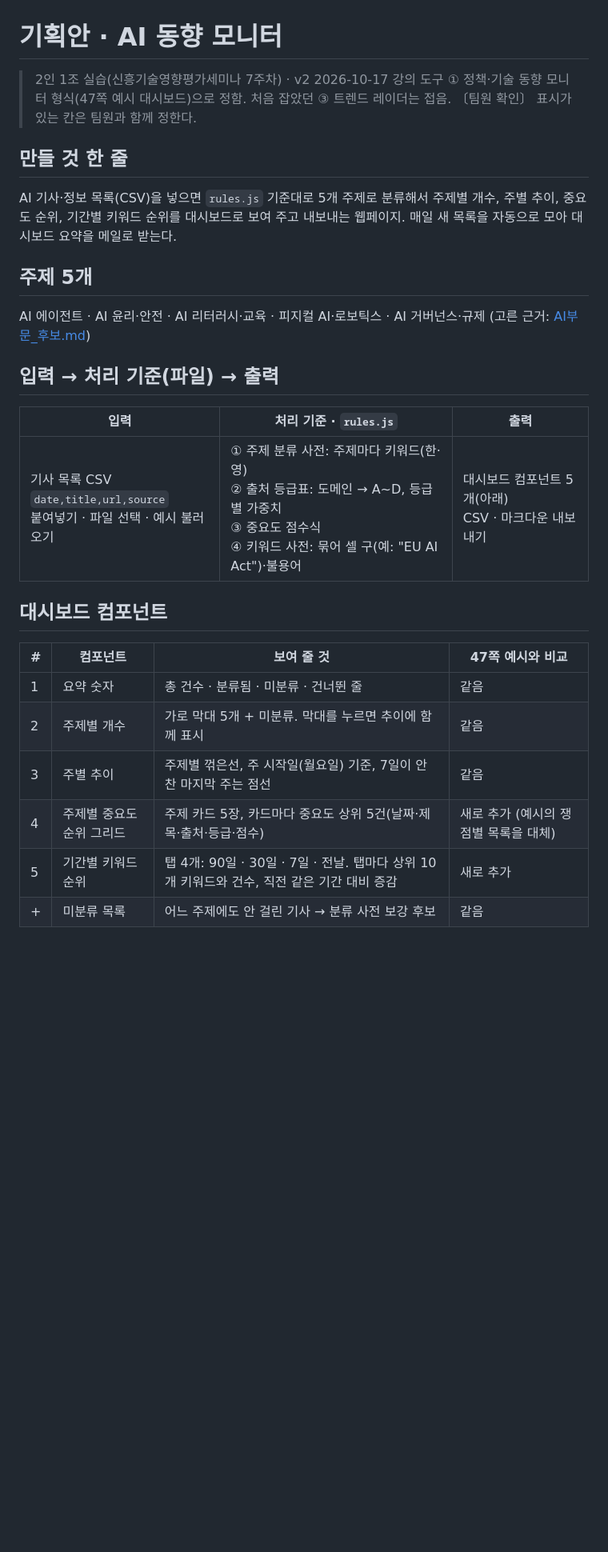
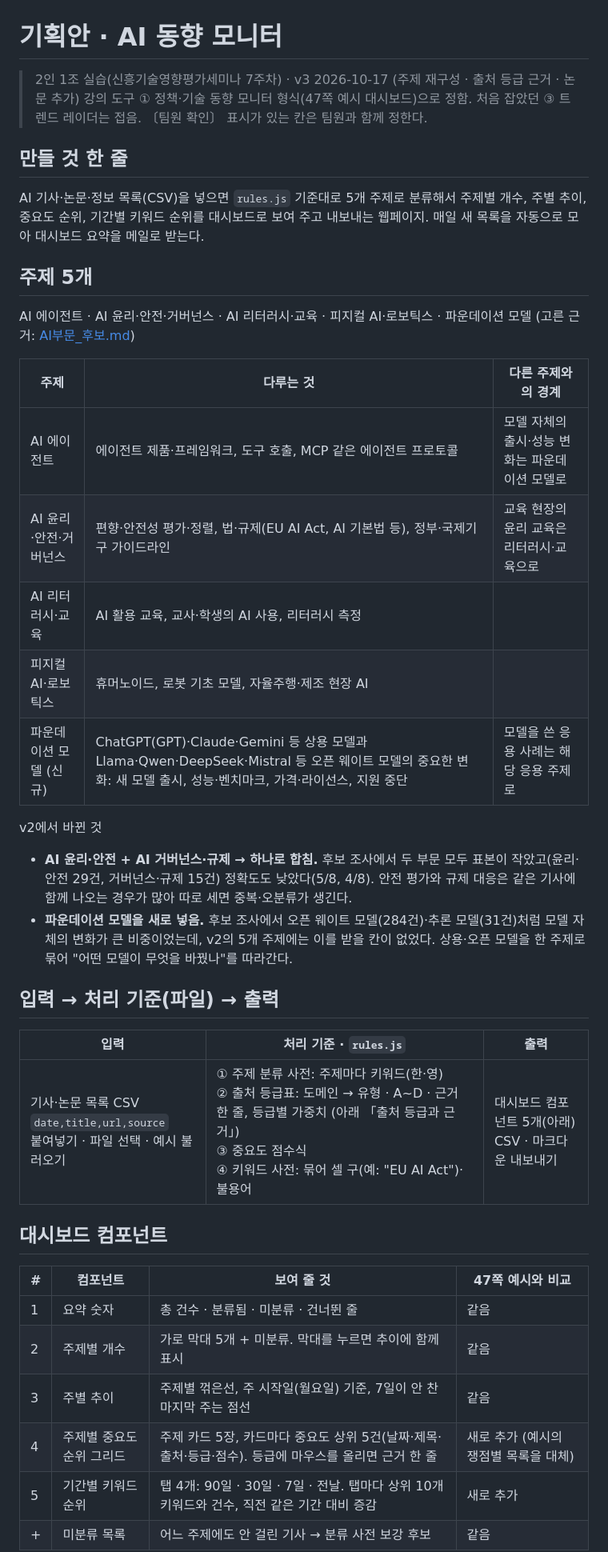
Before and after one commit to LoveEvaLee/ai-trend-monitor, a Markdown page: 기획안.md, the part around one of its changes. Shown at 80% size. Drawn GitHub-style; blank space fills up the shorter version.

```diff
--- a/기획안.md
+++ b/기획안.md
@@ -1,21 +1,33 @@
 # 기획안 · AI 동향 모니터
 
-> 2인 1조 실습(신흥기술영향평가세미나 7주차) · v2 2026-10-17
+> 2인 1조 실습(신흥기술영향평가세미나 7주차) · v3 2026-10-17 (주제 재구성 · 출처 등급 근거 · 논문 추가)
 > 강의 도구 ① 정책·기술 동향 모니터 형식(47쪽 예시 대시보드)으로 정함. 처음 잡았던 ③ 트렌드 레이더는 접음.
 > 〔팀원 확인〕 표시가 있는 칸은 팀원과 함께 정한다.
 
 ## 만들 것 한 줄
-AI 기사·정보 목록(CSV)을 넣으면 `rules.js` 기준대로 5개 주제로 분류해서 주제별 개수, 주별 추이, 중요도 순위, 기간별 키워드 순위를 대시보드로 보여 주고 내보내는 웹페이지. 매일 새 목록을 자동으로 모아 대시보드 요약을 메일로 받는다.
+AI 기사·논문·정보 목록(CSV)을 넣으면 `rules.js` 기준대로 5개 주제로 분류해서 주제별 개수, 주별 추이, 중요도 순위, 기간별 키워드 순위를 대시보드로 보여 주고 내보내는 웹페이지. 매일 새 목록을 자동으로 모아 대시보드 요약을 메일로 받는다.
 
 ## 주제 5개
-AI 에이전트 · AI 윤리·안전 · AI 리터러시·교육 · 피지컬 AI·로보틱스 · AI 거버넌스·규제
+AI 에이전트 · AI 윤리·안전·거버넌스 · AI 리터러시·교육 · 피지컬 AI·로보틱스 · 파운데이션 모델
 (고른 근거: [AI부문_후보.md](AI부문_후보.md))
+
+| 주제 | 다루는 것 | 다른 주제와의 경계 |
+|---|---|---|
+| AI 에이전트 | 에이전트 제품·프레임워크, 도구 호출, MCP 같은 에이전트 프로토콜 | 모델 자체의 출시·성능 변화는 파운데이션 모델로 |
+| AI 윤리·안전·거버넌스 | 편향·안전성 평가·정렬, 법·규제(EU AI Act, AI 기본법 등), 정부·국제기구 가이드라인 | 교육 현장의 윤리 교육은 리터러시·교육으로 |
+| AI 리터러시·교육 | AI 활용 교육, 교사·학생의 AI 사용, 리터러시 측정 | |
+| 피지컬 AI·로보틱스 | 휴머노이드, 로봇 기초 모델, 자율주행·제조 현장 AI | |
+| 파운데이션 모델 (신규) | ChatGPT(GPT)·Claude·Gemini 등 상용 모델과 Llama·Qwen·DeepSeek·Mistral 등 오픈 웨이트 모델의 중요한 변화: 새 모델 출시, 성능·벤치마크, 가격·라이선스, 지원 중단 | 모델을 쓴 응용 사례는 해당 응용 주제로 |
+
+v2에서 바뀐 것
+- **AI 윤리·안전 + AI 거버넌스·규제 → 하나로 합침.** 후보 조사에서 두 부문 모두 표본이 작았고(윤리·안전 29건, 거버넌스·규제 15건) 정확도도 낮았다(5/8, 4/8). 안전 평가와 규제 대응은 같은 기사에 함께 나오는 경우가 많아 따로 세면 중복·오분류가 생긴다.
+- **파운데이션 모델을 새로 넣음.** 후보 조사에서 오픈 웨이트 모델(284건)·추론 모델(31건)처럼 모델 자체의 변화가 큰 비중이었는데, v2의 5개 주제에는 이를 받을 칸이 없었다. 상용·오픈 모델을 한 주제로 묶어 "어떤 모델이 무엇을 바꿨나"를 따라간다.
 
 ## 입력 → 처리 기준(파일) → 출력
 
 | 입력 | 처리 기준 · `rules.js` | 출력 |
 |---|---|---|
-| 기사 목록 CSV<br>`date,title,url,source`<br>붙여넣기 · 파일 선택 · 예시 불러오기 | ① 주제 분류 사전: 주제마다 키워드(한·영)<br>② 출처 등급표: 도메인 → A~D, 등급별 가중치<br>③ 중요도 점수식<br>④ 키워드 사전: 묶어 셀 구(예: "EU AI Act")·불용어 | 대시보드 컴포넌트 5개(아래)<br>CSV · 마크다운 내보내기 |
+| 기사·논문 목록 CSV<br>`date,title,url,source`<br>붙여넣기 · 파일 선택 · 예시 불러오기 | ① 주제 분류 사전: 주제마다 키워드(한·영)<br>② 출처 등급표: 도메인 → 유형 · A~D · 근거 한 줄, 등급별 가중치 (아래 「출처 등급과 근거」)<br>③ 중요도 점수식<br>④ 키워드 사전: 묶어 셀 구(예: "EU AI Act")·불용어 | 대시보드 컴포넌트 5개(아래)<br>CSV · 마크다운 내보내기 |
 
 ## 대시보드 컴포넌트
 
@@ -24,7 +36,7 @@ AI 에이전트 · AI 윤리·안전 · AI 리터러시·교육 · 피지컬 AI
 | 1 | 요약 숫자 | 총 건수 · 분류됨 · 미분류 · 건너뛴 줄 | 같음 |
 | 2 | 주제별 개수 | 가로 막대 5개 + 미분류. 막대를 누르면 추이에 함께 표시 | 같음 |
 | 3 | 주별 추이 | 주제별 꺾은선, 주 시작일(월요일) 기준, 7일이 안 찬 마지막 주는 점선 | 같음 |
-| 4 | 주제별 중요도 순위 그리드 | 주제 카드 5장, 카드마다 중요도 상위 5건(날짜·제목·출처·등급·점수) | 새로 추가 (예시의 쟁점별 목록을 대체) |
+| 4 | 주제별 중요도 순위 그리드 | 주제 카드 5장, 카드마다 중요도 상위 5건(날짜·제목·출처·등급·점수). 등급에 마우스를 올리면 근거 한 줄 | 새로 추가 (예시의 쟁점별 목록을 대체) |
 | 5 | 기간별 키워드 순위 | 탭 4개: 90일 · 30일 · 7일 · 전날. 탭마다 상위 10개 키워드와 건수, 직전 같은 기간 대비 증감 | 새로 추가 |
 | + | 미분류 목록 | 어느 주제에도 안 걸린 기사 → 분류 사전 보강 후보 | 같음 |
 
```
Also changed, not shown: other parts of 기획안.md (+30 -4 lines), AI부문_후보.md (+3 -0 lines).
